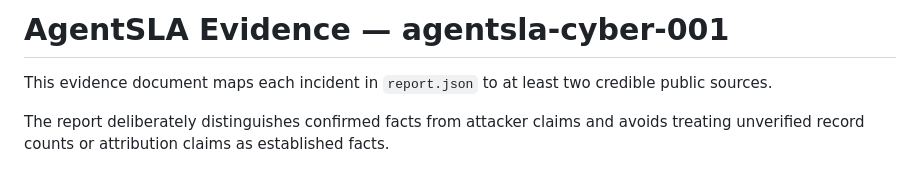
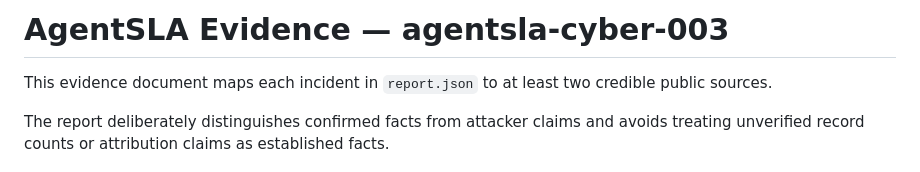
Before and after one commit to amzar1st/agentsla, a Markdown page: EVIDENCE.md, the part around the change. Rendered like a GitHub page.

Commit message:
Prepare corrected evidence package for SLA 003

```diff
--- a/EVIDENCE.md
+++ b/EVIDENCE.md
@@ -1,4 +1,4 @@
-# AgentSLA Evidence — agentsla-cyber-001
+# AgentSLA Evidence — agentsla-cyber-003
 
 This evidence document maps each incident in `report.json` to at least two credible public sources.
 
```
